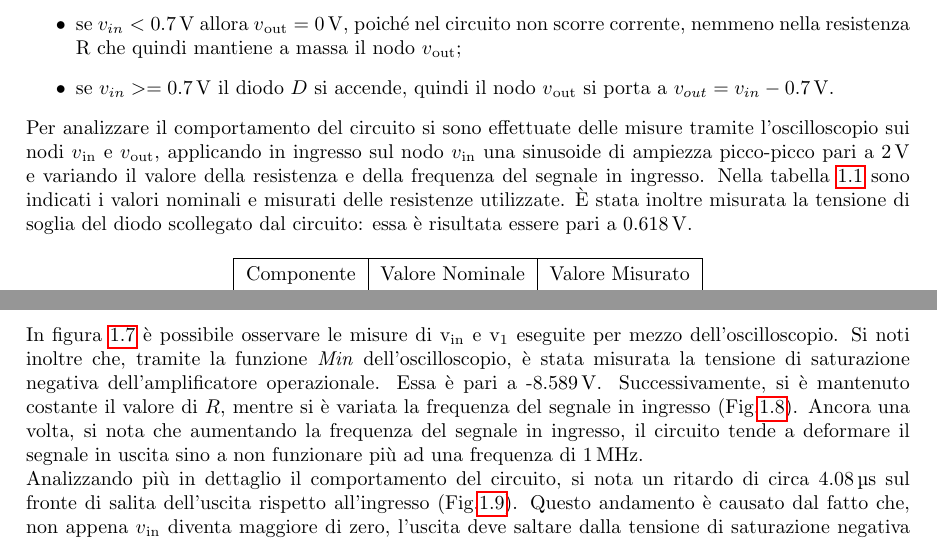
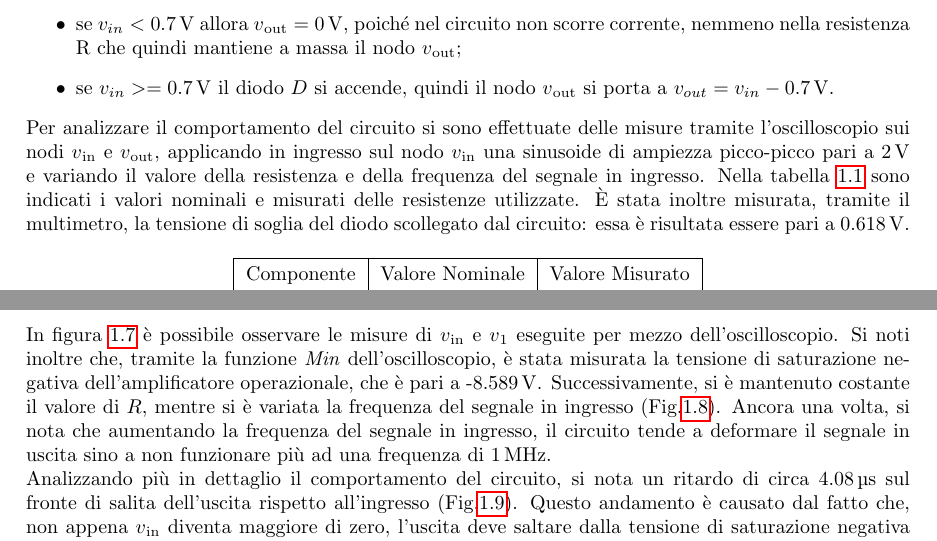
Before and after one commit to matteoverzeroli/Laboratorio-di-Elettronica-2022-2023, a LaTeX document (relazione.tex, which reads TextFiles/Laboratorio 2.tex): two parts of pages 3 and 6 of 13, joined at a grey line, cut so that both start at the same text. Compiled offline with pdfLaTeX.

Commit message:
Small Fixes

```diff
--- a/TextFiles/Laboratorio 2.tex
+++ b/TextFiles/Laboratorio 2.tex
@@ -43,7 +43,7 @@ Considerando il modello ideale del diodo, è possibile analizzare il comportamen
 	\item se $v_{in}<\SI{0.7}{\volt}$ allora $v\sub{out}=\SI{0}{\volt}$, poiché nel circuito non scorre corrente, nemmeno nella resistenza R che quindi mantiene a massa il nodo $v\sub{out}$;
 	\item se $v_{in} >= \SI{0.7}{\volt}$ il diodo $D$ si accende, quindi il nodo $v\sub{out}$ si porta a $v_{out}=v_{in}-\SI{0.7}{\volt}$.
 \end{itemize}
-Per analizzare il comportamento del circuito si sono effettuate delle misure tramite l'oscilloscopio sui nodi $v\sub{in}$ e $v\sub{out}$, applicando in ingresso sul nodo $v\sub{in}$ una sinusoide di ampiezza picco-picco pari a \SI{2}{\volt} e variando il valore della resistenza e della frequenza del segnale in ingresso. Nella tabella \ref{tab:valori_componenti_1} sono indicati i valori nominali e misurati delle resistenze utilizzate. \`E stata inoltre misurata la tensione di soglia del diodo scollegato dal circuito: essa è risultata essere pari a \SI{0.618}{\volt}.
+Per analizzare il comportamento del circuito si sono effettuate delle misure tramite l'oscilloscopio sui nodi $v\sub{in}$ e $v\sub{out}$, applicando in ingresso sul nodo $v\sub{in}$ una sinusoide di ampiezza picco-picco pari a \SI{2}{\volt} e variando il valore della resistenza e della frequenza del segnale in ingresso. Nella tabella \ref{tab:valori_componenti_1} sono indicati i valori nominali e misurati delle resistenze utilizzate. \`E stata inoltre misurata, tramite il multimetro, la tensione di soglia del diodo scollegato dal circuito: essa è risultata essere pari a \SI{0.618}{\volt}.
 
 \def\arraystretch{1.3}
 \begin{table}[h]
@@ -148,7 +148,7 @@ Per analizzare il circuito, è utile considerarne il comportamento in due casi:
 \end{itemize}
 
 \noindent
-In figura \ref{fig:analisi_circuito_2_1} è possibile osservare le misure di v\sub{in} e v\sub{1} eseguite per mezzo dell'oscilloscopio. Si noti inoltre che, tramite la funzione \textit{Min} dell'oscilloscopio, è stata misurata la tensione di saturazione negativa dell'amplificatore operazionale. Essa è pari a -\SI{8.589}{\volt}.
+In figura \ref{fig:analisi_circuito_2_1} è possibile osservare le misure di $v\sub{in}$ e $v\sub{1}$ eseguite per mezzo dell'oscilloscopio. Si noti inoltre che, tramite la funzione \textit{Min} dell'oscilloscopio, è stata misurata la tensione di saturazione negativa dell'amplificatore operazionale, che è pari a -\SI{8.589}{\volt}.
 \begin{figure}[b]
 	\centering
 	\includegraphics[width=1\linewidth]{./ImageFiles/Laboratorio 2/TEK00030}
```
